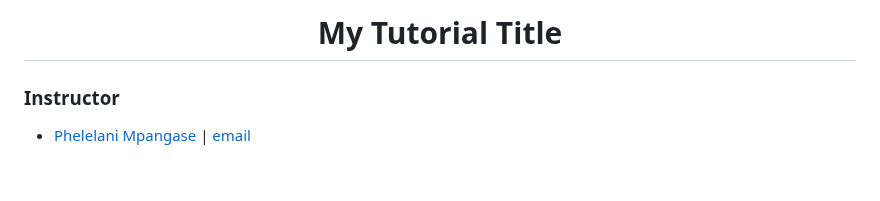
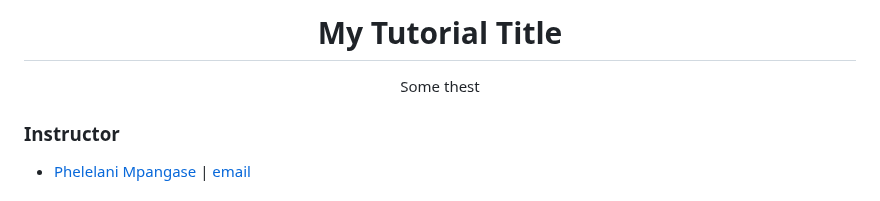
Before and after one commit to phelelani/nf-intro, a Markdown page: README.md, the part around the change. Drawn GitHub-style.

```diff
--- a/README.md
+++ b/README.md
@@ -10,7 +10,7 @@
 --- -->
 
 <div align="center">
-  <h1>My Tutorial Title</h1>
+  <h1>My Tutorial Title</h1>Some thest
 </div>
 
 <!--
```
